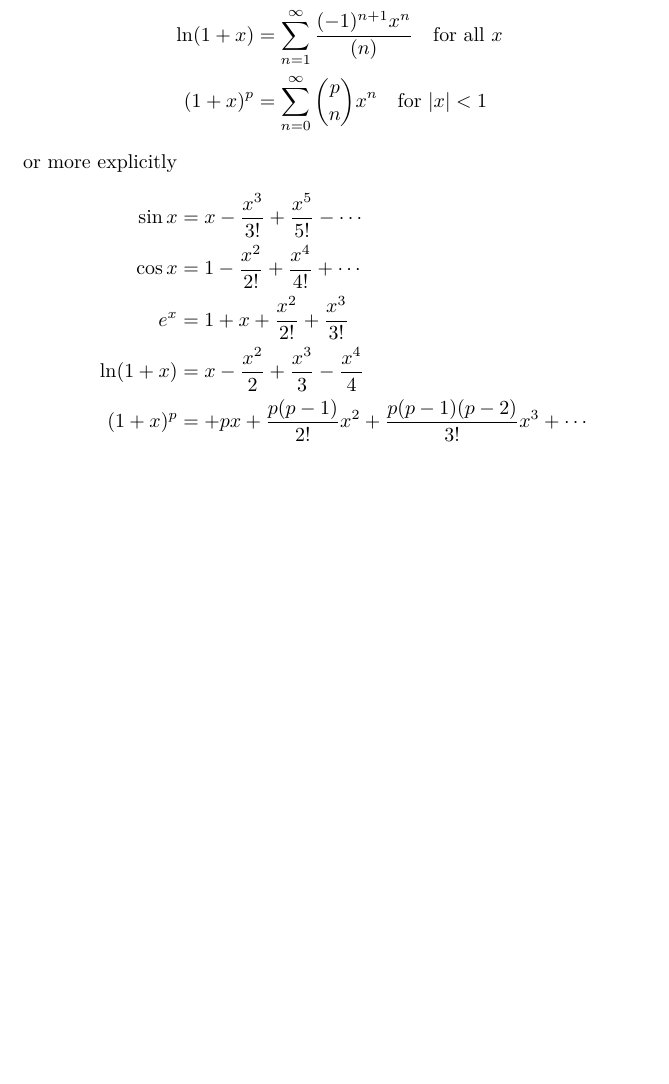
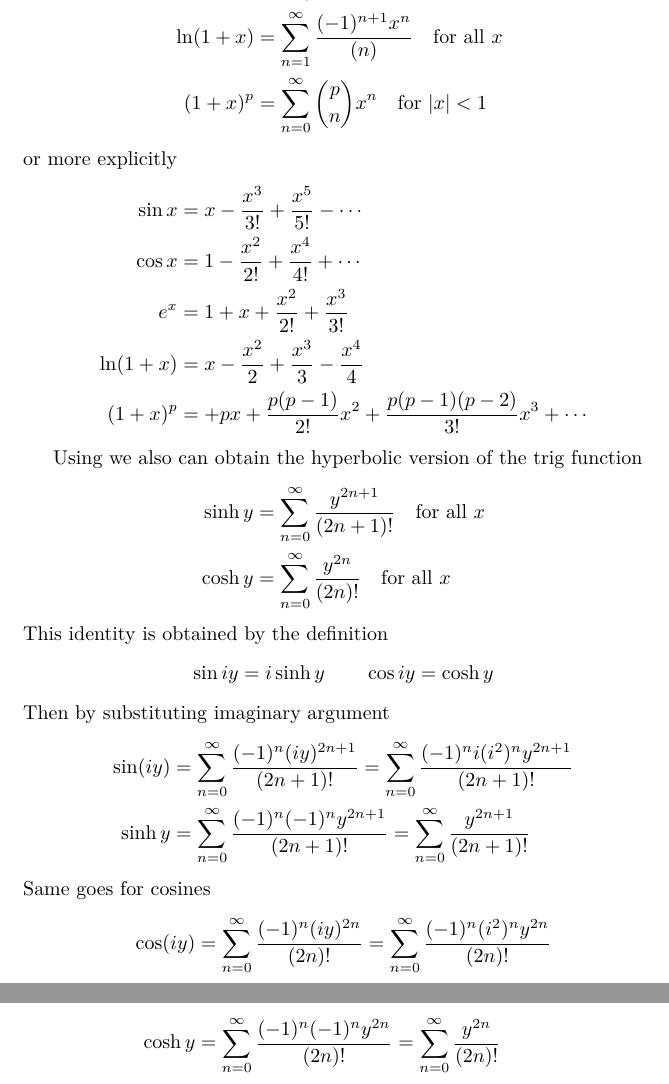
Before and after one commit to JohanesFaustus/PhysicalMathematics, a LaTeX thesis (Main.tex, which reads Chapter/AnalyticApproach/Series/Series.tex): part of page 37 of 310 before the commit and two parts of pages 37 and 38 of 310 after it, the two joined at a grey line, cut so that both start at the same text, the shorter picture padded with empty space. Compiled offline with pdfLaTeX.

Commit message:
added series representation for sinh and cosh

```diff
--- a/Chapter/AnalyticApproach/Series/Series.tex
+++ b/Chapter/AnalyticApproach/Series/Series.tex
@@ -89,18 +89,46 @@ or
 
 \subsubsection{MacLaurin series for basic function.}
 \begin{align*}
-    \sin x&= \sum_{n=0}^{\infty}\frac{(-1)^nx^{2n+1}}{(2n+1)!} \quad \text{for all }x\\
-    \cos x&= \sum_{n=0}^{\infty}\frac{(-1)^nx^{2n}}{(2n)!}\quad \text{for all }x\\
-    e^x&= \sum_{n=0}^{\infty}\frac{x^{n}}{n!}               \quad\text{for }-1<x\leq1\\
-    \ln (1+x)&= \sum_{n=1}^{\infty} \frac{(-1)^{n+1}x^{n}}{(n)} \quad \text{for all }x\\
-    (1+x)^p&=\sum_{n=0}^{\infty}\binom{p}{n}x^n \quad \text{for }|x|<1
+    \sin x    & = \sum_{n=0}^{\infty}\frac{(-1)^nx^{2n+1}}{(2n+1)!} \quad \text{for all }x    \\
+    \cos x    & = \sum_{n=0}^{\infty}\frac{(-1)^nx^{2n}}{(2n)!}\quad \text{for all }x         \\
+    e^x       & = \sum_{n=0}^{\infty}\frac{x^{n}}{n!}               \quad\text{for }-1<x\leq1 \\
+    \ln (1+x) & = \sum_{n=1}^{\infty} \frac{(-1)^{n+1}x^{n}}{(n)} \quad \text{for all }x      \\
+    (1+x)^p   & =\sum_{n=0}^{\infty}\binom{p}{n}x^n \quad \text{for }|x|<1
 \end{align*}
 or more explicitly
 \begin{align*}
-    \sin x&=x-\frac{x^3}{3!}+\frac{x^5}{5!}-\cdots\\
-    \cos x&= 1-\frac{x^2}{2!}+\frac{x^4}{4!}+\cdots\\
-    e^x&=1+x+\frac{x^2}{2!}+\frac{x^3}{3!} \\
-    \ln (1+x)&=x-\frac{x^2}{2}+\frac{x^3}{3}-\frac{x^4}{4}\\
-    (1+x)^p&=+px+\frac{p(p-1)}{2!}x^2 +\frac{p(p-1)(p-2)}{3!}x^3+\cdots
+    \sin x    & =x-\frac{x^3}{3!}+\frac{x^5}{5!}-\cdots                     \\
+    \cos x    & = 1-\frac{x^2}{2!}+\frac{x^4}{4!}+\cdots                    \\
+    e^x       & =1+x+\frac{x^2}{2!}+\frac{x^3}{3!}                          \\
+    \ln (1+x) & =x-\frac{x^2}{2}+\frac{x^3}{3}-\frac{x^4}{4}                \\
+    (1+x)^p   & =+px+\frac{p(p-1)}{2!}x^2 +\frac{p(p-1)(p-2)}{3!}x^3+\cdots
 \end{align*}
+
+Using we also can obtain the hyperbolic version of the trig function
+\begin{align*}
+    \sinh y & =  \sum_{n=0}^{\infty} \frac{y^{2n+1}}{(2n + 1)!}\quad \text{for all }x \\
+    \cosh y & =  \sum_{n=0}^{\infty} \frac{y^{2n}}{(2n)!}\quad \text{for all }x
+\end{align*}
+This identity is obtained by the definition
+\begin{equation*}
+    \sin iy  = i \sinh y \qquad
+    \cos iy  =\cosh y
+\end{equation*}
+Then by substituting imaginary argument
+\begin{align*}
+    \sin(iy) & =  \sum_{n=0}^{\infty} \frac{(-1)^n (iy)^{2n+1}}{(2n + 1)!}
+    =  \sum_{n=0}^{\infty} \frac{(-1)^n i(i^2)^n y^{2n+1}}{(2n + 1)!}            \\
+    \sinh y
+             & =    \sum_{n=0}^{\infty} \frac{(-1)^n (-1)^n y^{2n+1}}{(2n + 1)!}
+    = \sum_{n=0}^{\infty} \frac{y^{2n+1}}{(2n + 1)!}
+\end{align*}
+Same goes for cosines
+\begin{align*}
+    \cos(iy) & =  \sum_{n=0}^{\infty} \frac{(-1)^{n} (iy)^{2n}}{(2n)!}
+    =  \sum_{n=0}^{\infty} \frac{(-1)^{n} (i^2)^n y^{2n}}{(2n)!}            \\
+    \cosh y
+             & =   \sum_{n=0}^{\infty} \frac{(-1)^{n} (-1)^n y^{2n}}{(2n)!}
+    =   \sum_{n=0}^{\infty} \frac{y^{2n}}{(2n)!}
+\end{align*}
+
 \end{document}
```
Also changed, not shown: Chapter/AnalyticApproach/ComplexNumber/ComNum.tex (+46 -45 lines), Chapter/AnalyticApproach/Series/Series.tex (34 more changed lines).
